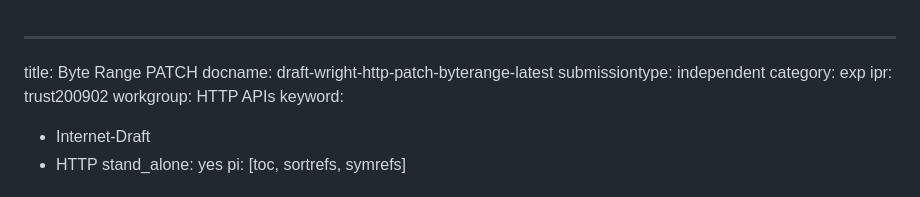
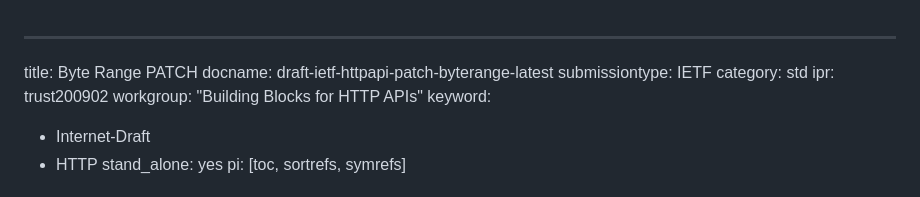
Before and after one commit to ietf-wg-httpapi/patch-byterange, a Markdown page: draft-ietf-httpapi-patch-byterange.md, the part around the change. Drawn GitHub-style.

Commit message:
Update metadata for document rename

```diff
--- a/draft-ietf-httpapi-patch-byterange.md
+++ b/draft-ietf-httpapi-patch-byterange.md
@@ -1,10 +1,10 @@
 ---
 title: Byte Range PATCH
-docname: draft-wright-http-patch-byterange-latest
-submissiontype: independent
-category: exp
+docname: draft-ietf-httpapi-patch-byterange-latest
+submissiontype: IETF
+category: std
 ipr: trust200902
-workgroup: HTTP APIs
+workgroup: "Building Blocks for HTTP APIs"
 keyword:
   - Internet-Draft
   - HTTP
```
